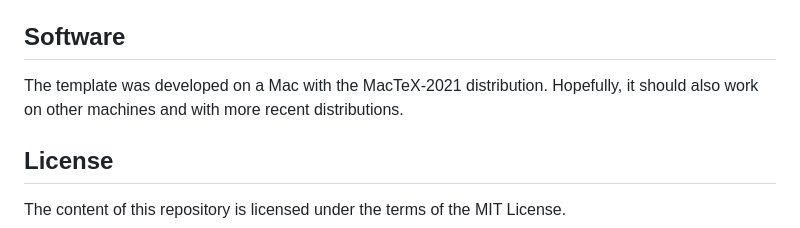
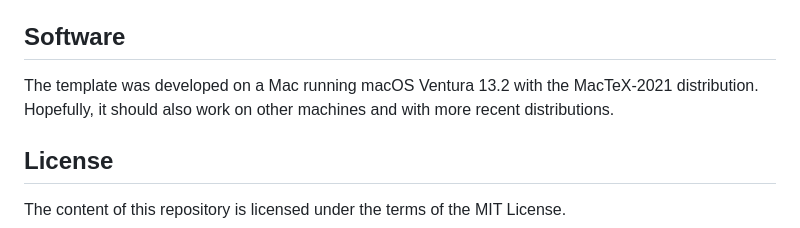
Before and after one commit to aimat-lab/opXRD-paper, a Markdown page: README.md, the part around the change. Drawn GitHub-style.

```diff
--- a/README.md
+++ b/README.md
@@ -41,7 +41,7 @@ The repository also includes files to produce an online appendix—in case the p
 
 ## Software
 
-The template was developed on a Mac with the MacTeX-2021 distribution. Hopefully, it should also work on other machines and with more recent distributions.
+The template was developed on a Mac running macOS Ventura 13.2 with the MacTeX-2021 distribution. Hopefully, it should also work on other machines and with more recent distributions.
 
 ## License
 
```
